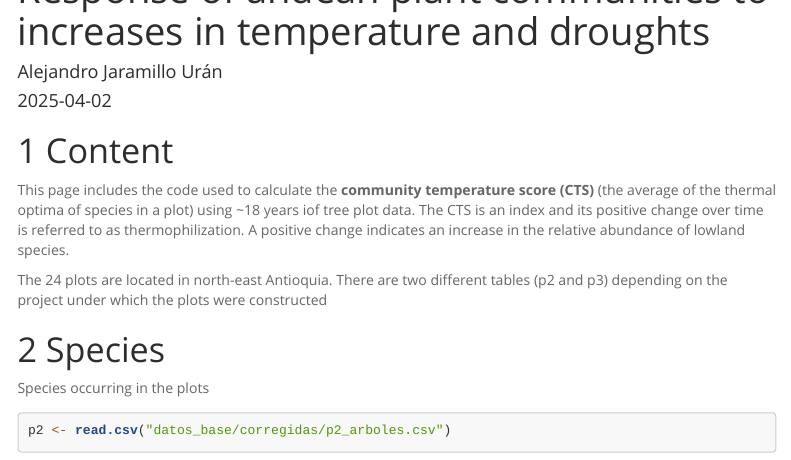
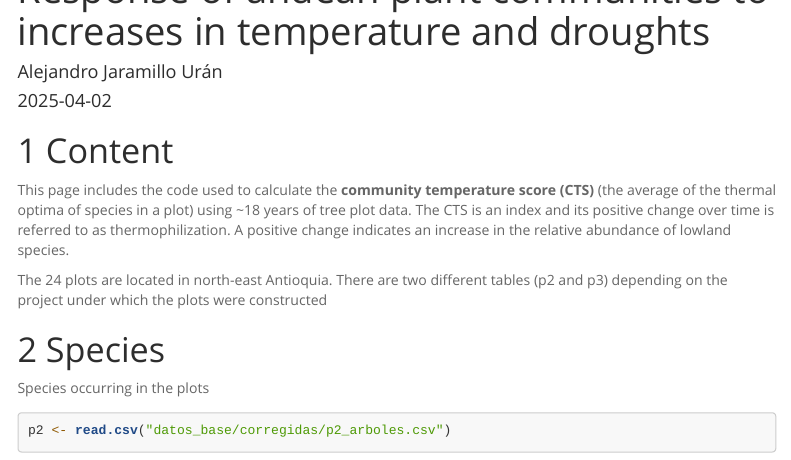
Before and after one commit to AlejandroJaramilloUran/AndeanPlantsThermophilization, an R Markdown document (docs/index.Rmd): the page in a window 1100 px wide, from its top. Rendered offline with R 4.5, knitr and Pandoc, with nearby package versions; some code elsewhere in the file could not run offline; menus at the side of the page are left out; long lines of code are wrapped.

Commit message:
Update index.Rmd

```diff
--- a/docs/index.Rmd
+++ b/docs/index.Rmd
@@ -23,7 +23,7 @@ knitr::opts_knit$set(root.dir = "C:/Users/alejo/OneDrive - Universidad de Antioq
 
 # Content
 
-This page includes the code used to calculate the **community temperature score (CTS)** (the average of the thermal optima of species in a plot) using \~18 years iof tree plot data. The CTS is an index and its positive change over time is referred to as thermophilization. A positive change indicates an increase in the relative abundance of lowland species.
+This page includes the code used to calculate the **community temperature score (CTS)** (the average of the thermal optima of species in a plot) using \~18 years of tree plot data. The CTS is an index and its positive change over time is referred to as thermophilization. A positive change indicates an increase in the relative abundance of lowland species.
 
 The 24 plots are located in north-east Antioquia. There are two different tables (p2 and p3) depending on the project under which the plots were constructed
 
```
